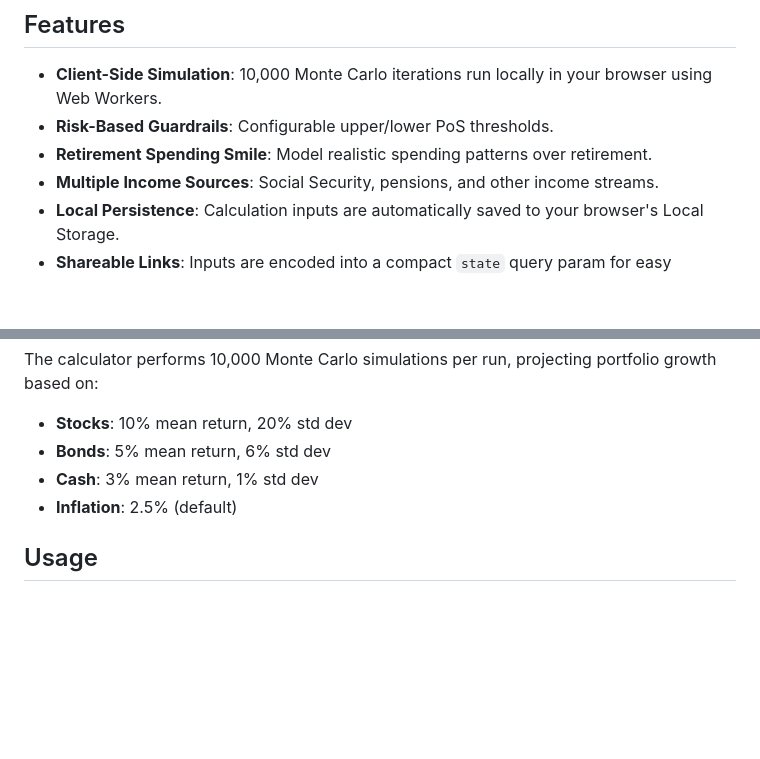
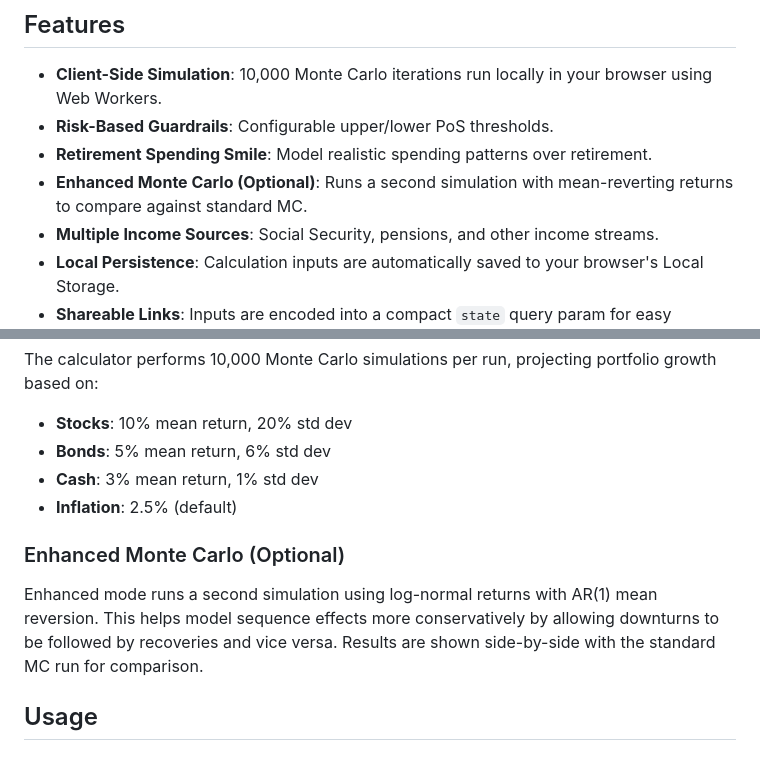
Before and after one commit to sjeng/risk-based-withdrawal-calculator, a Markdown page: README.md, 2 parts joined by grey strips. Rendered like a GitHub page; blank space fills up the shorter version.

Commit message:
feat: Add Enhanced Monte Carlo simulation description to README

```diff
--- a/README.md
+++ b/README.md
@@ -17,6 +17,7 @@ This application calculates retirement spending recommendations based on risk-ba
 - **Client-Side Simulation**: 10,000 Monte Carlo iterations run locally in your browser using Web Workers.
 - **Risk-Based Guardrails**: Configurable upper/lower PoS thresholds.
 - **Retirement Spending Smile**: Model realistic spending patterns over retirement.
+- **Enhanced Monte Carlo (Optional)**: Runs a second simulation with mean-reverting returns to compare against standard MC.
 - **Multiple Income Sources**: Social Security, pensions, and other income streams.
 - **Local Persistence**: Calculation inputs are automatically saved to your browser's Local Storage.
 - **Shareable Links**: Inputs are encoded into a compact `state` query param for easy sharing.
@@ -75,6 +76,10 @@ The calculator performs 10,000 Monte Carlo simulations per run, projecting portf
 - **Bonds**: 5% mean return, 6% std dev
 - **Cash**: 3% mean return, 1% std dev
 - **Inflation**: 2.5% (default)
+
+### Enhanced Monte Carlo (Optional)
+
+Enhanced mode runs a second simulation using log-normal returns with AR(1) mean reversion. This helps model sequence effects more conservatively by allowing downturns to be followed by recoveries and vice versa. Results are shown side-by-side with the standard MC run for comparison.
 
 ## Usage
 
```
